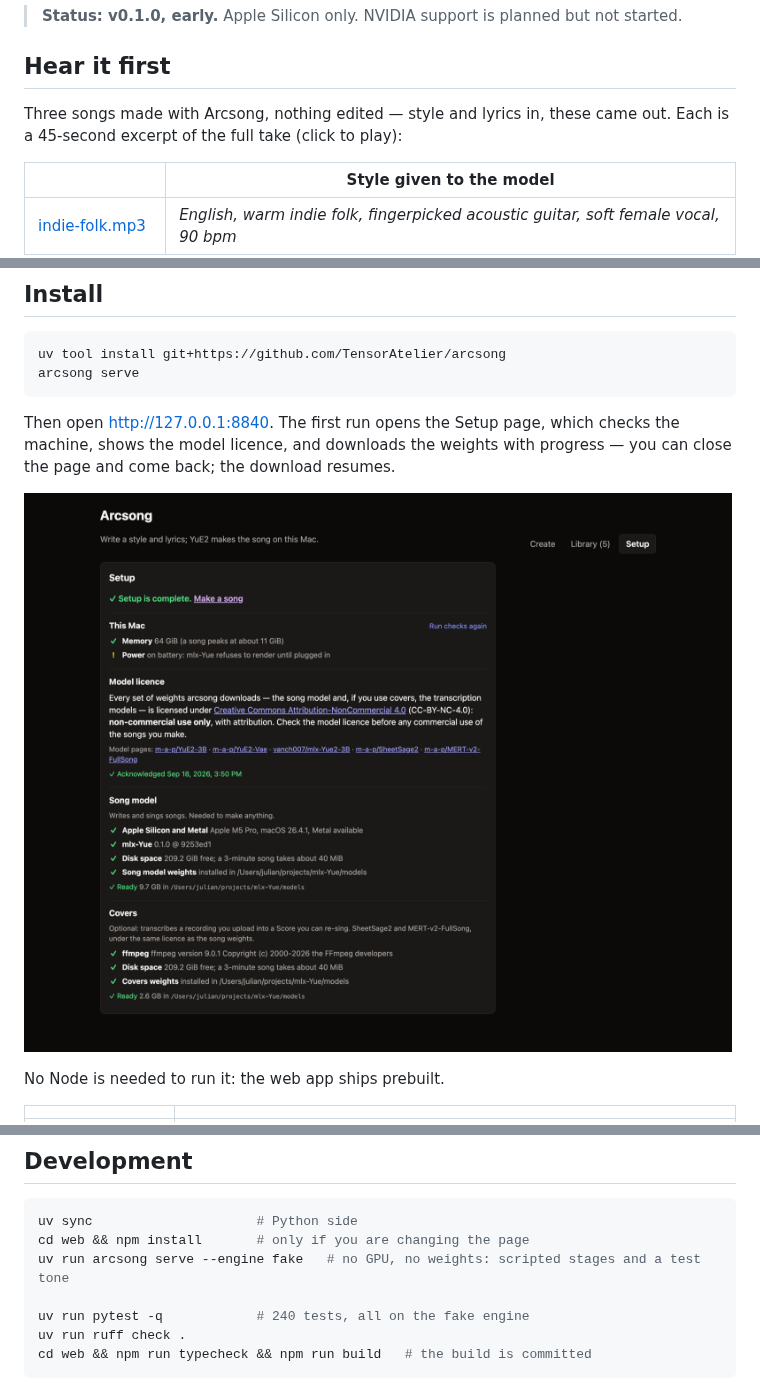
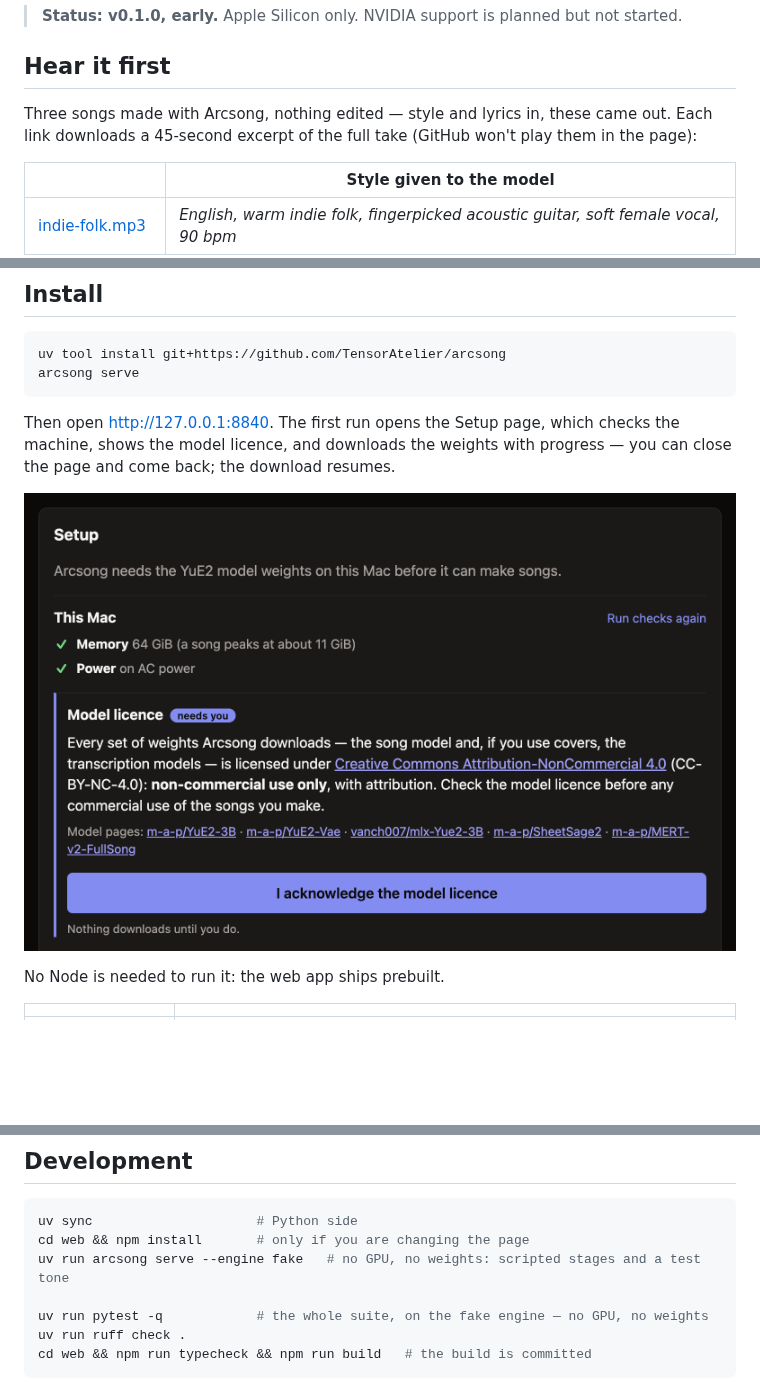
Before and after one commit to TensorAtelier/arcsong, a Markdown page: README.md, 3 parts joined by grey strips. GitHub-like rendering; pictures changed too: docs/media/screens/setup.png; blank space fills up the shorter version.

````diff
--- a/README.md
+++ b/README.md
@@ -9,8 +9,8 @@ Silicon. Nothing is sent anywhere: the model, the weights and your songs stay on
 
 ## Hear it first
 
-Three songs made with Arcsong, nothing edited — style and lyrics in, these came out. Each is a
-45-second excerpt of the full take (click to play):
+Three songs made with Arcsong, nothing edited — style and lyrics in, these came out. Each link
+downloads a 45-second excerpt of the full take (GitHub won't play them in the page):
 
 | | Style given to the model |
 |---|---|
@@ -119,7 +119,7 @@ uv sync                     # Python side
 cd web && npm install       # only if you are changing the page
 uv run arcsong serve --engine fake   # no GPU, no weights: scripted stages and a test tone
 
-uv run pytest -q            # 240 tests, all on the fake engine
+uv run pytest -q            # the whole suite, on the fake engine — no GPU, no weights
 uv run ruff check .
 cd web && npm run typecheck && npm run build   # the build is committed
 ```
````
Also changed, not shown: CLAUDE.md (+1 -1 lines), 7 other files.
